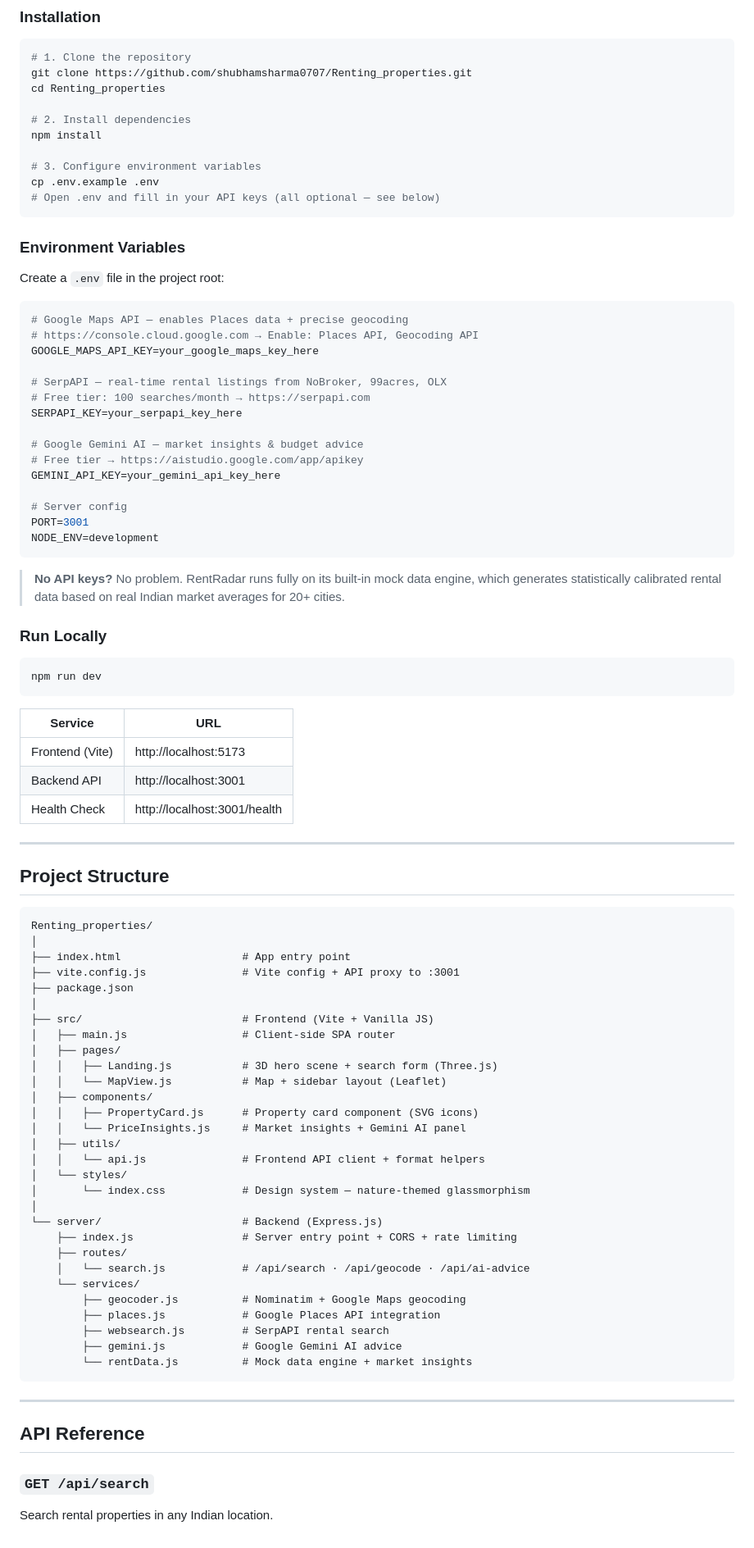
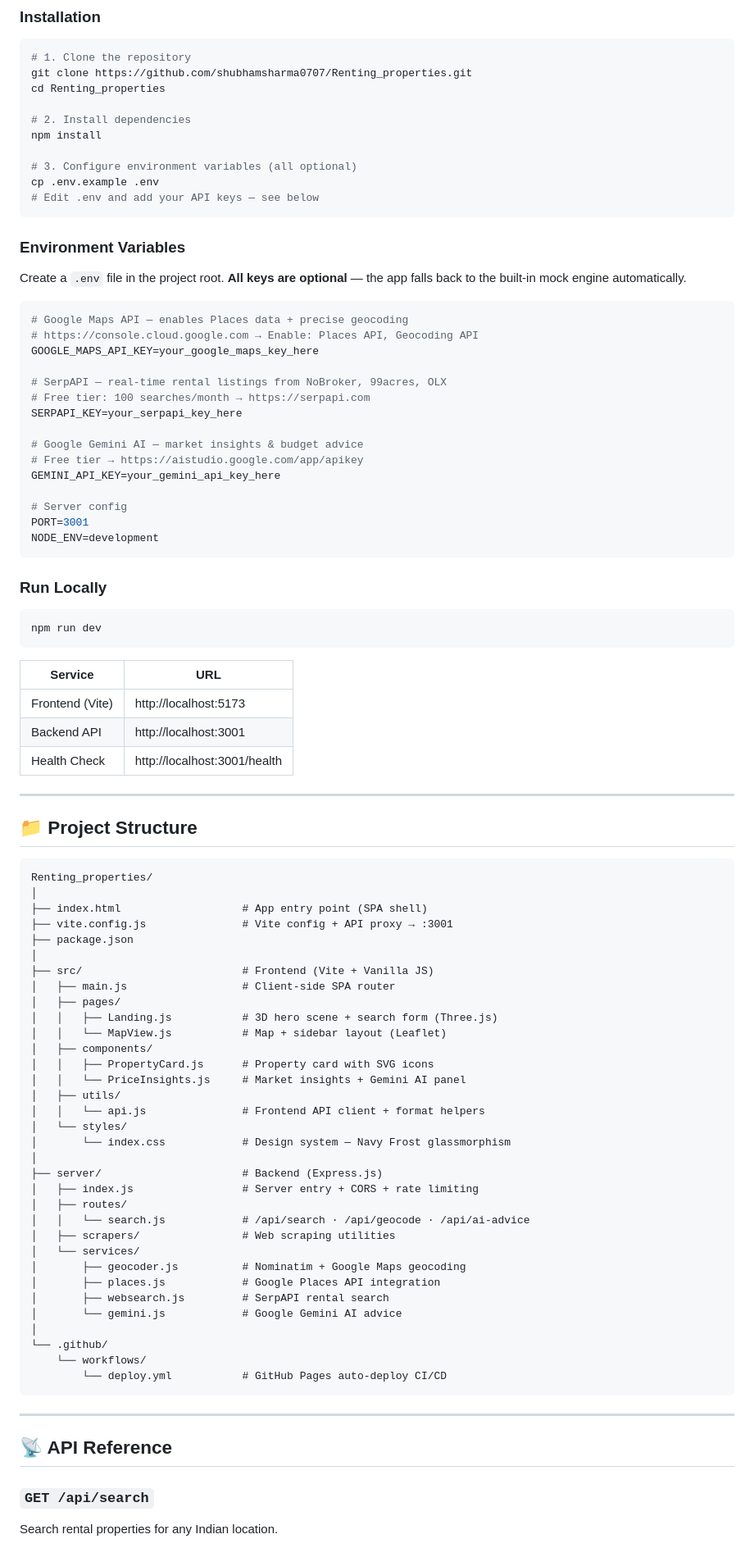
Before and after one commit to shubhamsharma0707/Renting_properties, a Markdown page: README.md, the part around one of its changes. Shown at 82% size. Rendered like a GitHub page.

````diff
--- a/README.md
+++ b/README.md
@@ -79,14 +86,14 @@ cd Renting_properties
 # 2. Install dependencies
 npm install
 
-# 3. Configure environment variables
+# 3. Configure environment variables (all optional)
 cp .env.example .env
-# Open .env and fill in your API keys (all optional — see below)
+# Edit .env and add your API keys — see below
 ```
 
 ### Environment Variables
 
-Create a `.env` file in the project root:
+Create a `.env` file in the project root. **All keys are optional** — the app falls back to the built-in mock engine automatically.
 
 ```env
 # Google Maps API — enables Places data + precise geocoding
@@ -106,8 +113,6 @@ PORT=3001
 NODE_ENV=development
 ```
 
-> **No API keys?** No problem. RentRadar runs fully on its built-in mock data engine, which generates statistically calibrated rental data based on real Indian market averages for 20+ cities.
-
 ### Run Locally
 
 ```bash
@@ -122,13 +127,13 @@ npm run dev
 
 ---
 
-## Project Structure
+## 📁 Project Structure
 
 ```
 Renting_properties/
 │
-├── index.html                   # App entry point
-├── vite.config.js               # Vite config + API proxy to :3001
+├── index.html                   # App entry point (SPA shell)
+├── vite.config.js               # Vite config + API proxy → :3001
 ├── package.json
 │
 ├── src/                         # Frontend (Vite + Vanilla JS)
@@ -137,29 +142,33 @@ Renting_properties/
 │   │   ├── Landing.js           # 3D hero scene + search form (Three.js)
 │   │   └── MapView.js           # Map + sidebar layout (Leaflet)
 │   ├── components/
-│   │   ├── PropertyCard.js      # Property card component (SVG icons)
+│   │   ├── PropertyCard.js      # Property card with SVG icons
 │   │   └── PriceInsights.js     # Market insights + Gemini AI panel
 │   ├── utils/
 │   │   └── api.js               # Frontend API client + format helpers
 │   └── styles/
-│       └── index.css            # Design system — nature-themed glassmorphism
+│       └── index.css            # Design system — Navy Frost glassmorphism
 │
-└── server/                      # Backend (Express.js)
-    ├── index.js                 # Server entry point + CORS + rate limiting
-    ├── routes/
-    │   └── search.js            # /api/search · /api/geocode · /api/ai-advice
-    └── services/
-        ├── geocoder.js          # Nominatim + Google Maps geocoding
-        ├── places.js            # Google Places API integration
-        ├── websearch.js         # SerpAPI rental search
-        ├── gemini.js            # Google Gemini AI advice
-        └── rentData.js          # Mock data engine + market insights
+├── server/                      # Backend (Express.js)
+│   ├── index.js                 # Server entry + CORS + rate limiting
+│   ├── routes/
+│   │   └── search.js            # /api/search · /api/geocode · /api/ai-advice
+│   ├── scrapers/                # Web scraping utilities
+│   └── services/
+│       ├── geocoder.js          # Nominatim + Google Maps geocoding
+│       ├── places.js            # Google Places API integration
+│       ├── websearch.js         # SerpAPI rental search
+│       └── gemini.js            # Google Gemini AI advice
+│
+└── .github/
+    └── workflows/
+        └── deploy.yml           # GitHub Pages auto-deploy CI/CD
 ```
 
 ---
 
-## API Reference
+## 📡 API Reference
 
 ### `GET /api/search`
-Search rental properties in any Indian location.
+Search rental properties for any Indian location.
 
````
Also changed, not shown: other parts of README.md (+78 -58 lines).
